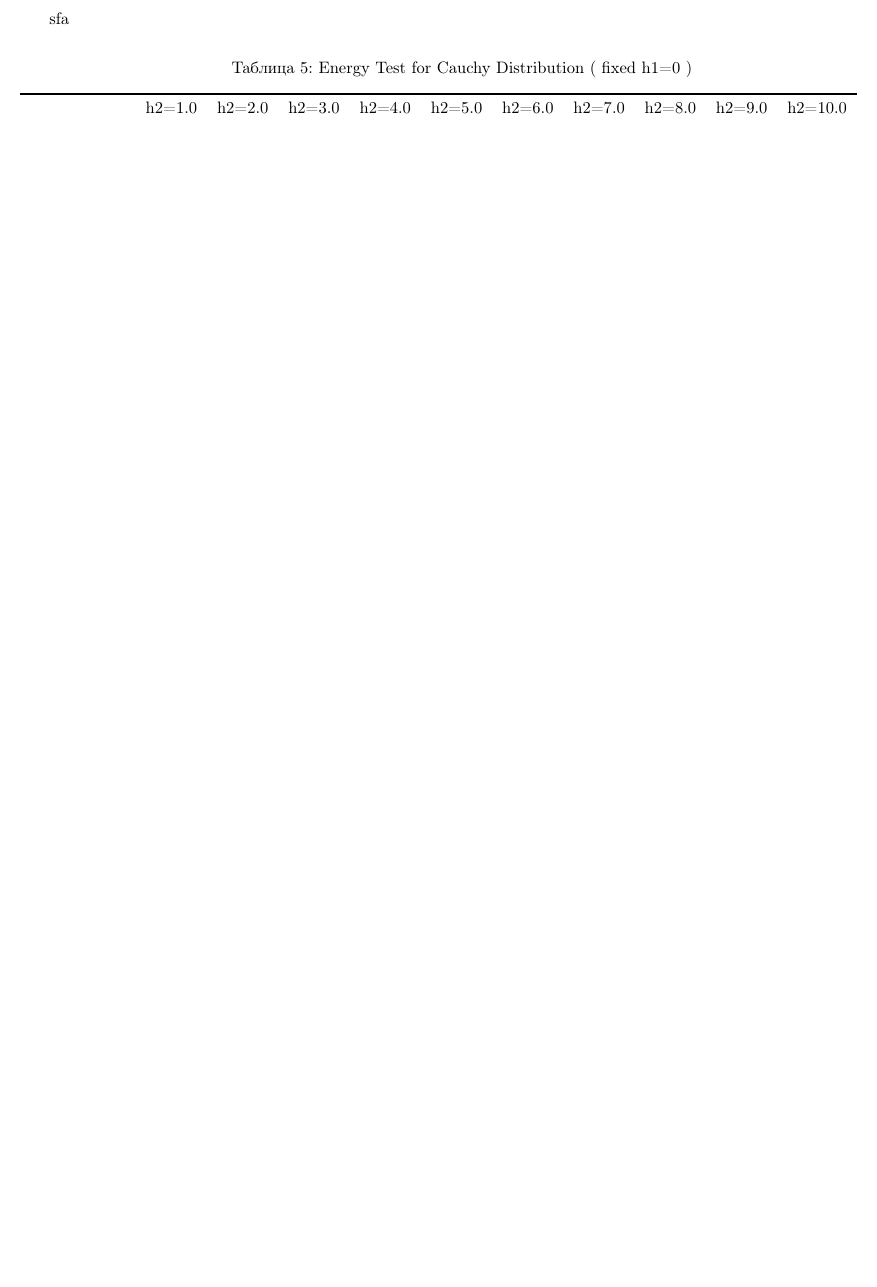
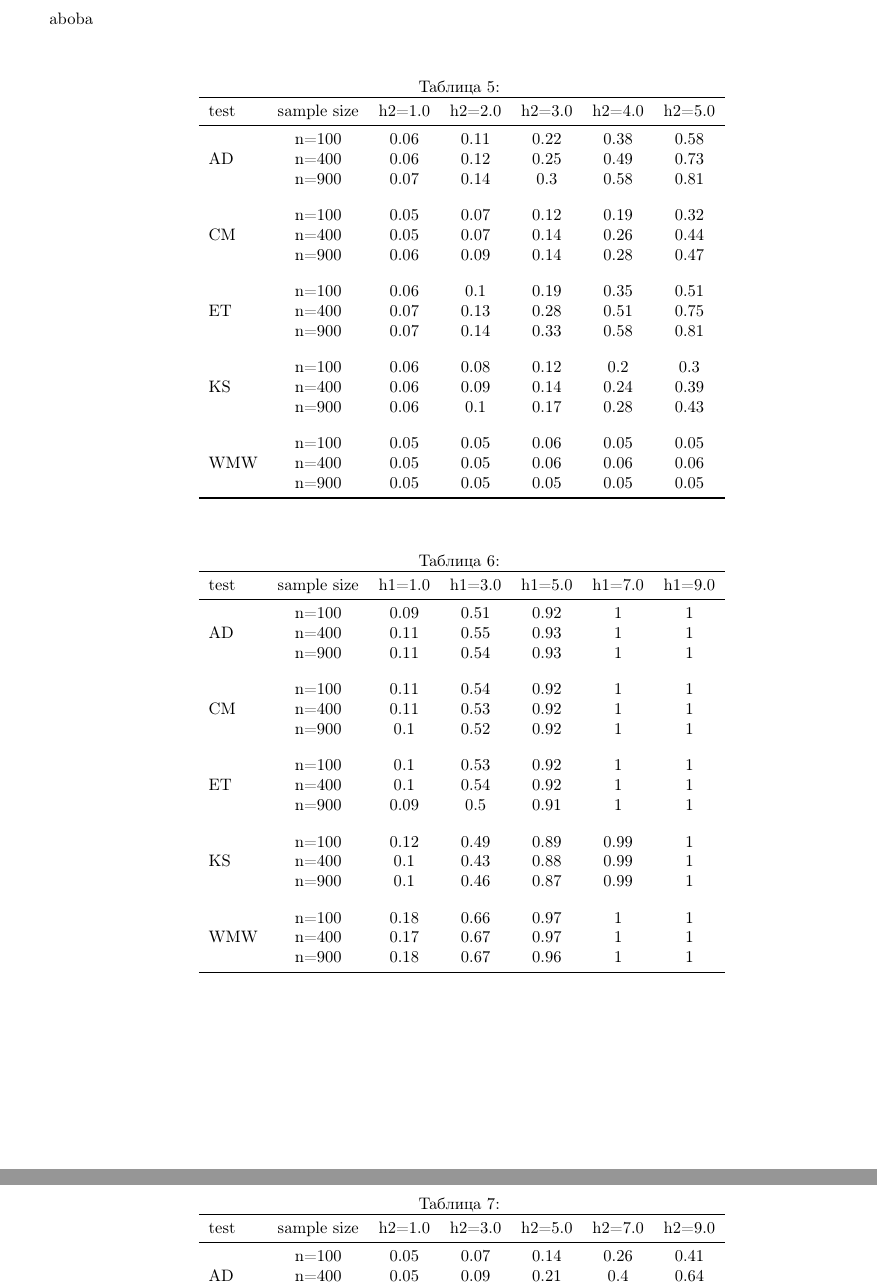
Before and after one commit to Lolikion228/OnTheAPOfET, a LaTeX document (tex_shit/main.tex): part of page 3 of 3 before the commit and two parts of pages 3 and 4 of 4 after it, the two joined at a grey line, cut at the place of the change, the shorter picture padded with empty space. Compiled offline with pdfLaTeX.

Commit message:
first ver of new tables

```diff
--- a/tex_shit/main.tex
+++ b/tex_shit/main.tex
@@ -6,7 +6,7 @@
 \usepackage{graphicx}
 \usepackage{float}
 \usepackage{ntheorem}
-
+\usepackage{multirow}
 
 
 \theoremstyle{break}
@@ -149,14 +149,18 @@ bottom=2cm   % отступ снизу
 
 
 \newpage
-sfa
 
+aboba\\
+
+% Table for NORMAL_h1
 \begin{table}[!h]
 	\centering
-	\caption{Energy Test for Cauchy Distribution ( fixed h1=0 )}
-	\centering
-	\hspace*{-1.0cm}\begin{tabular}
-		[t]{lrrrrrrrrrr}
+	\caption{}
+	\begin{tabular}{l c c c c c c}
 		\toprule
-		& h2=1.0 & h2=2.0 & h2=3.0 & h2=4.0 & h2=5.0 & h2=6.0 & h2=7.0 & h2=8.0 & h2=9.0 & h2=10.0\\
+		test & sample size & h2=1.0 & h2=2.0 & h2=3.0 & h2=4.0 & h2=5.0 \\
 		\midrule
+		\multirow{3}{*}{AD}
+		& n=100 & 0.06 & 0.11 & 0.22 & 0.38 & 0.58 \\
+		& n=400 & 0.06 & 0.12 & 0.25 & 0.49 & 0.73 \\
+		& n=900 & 0.07 & 0.14 & 0.3 & 0.58 & 0.81 \\
@@ -170,5 +167,27 @@ sfa
 		\addlinespace
-		AP & 0.066 & 0.115 & 0.201 & 0.319 & 0.461 & 0.608 & 0.741 & 0.846 & 0.918 & 0.961\\
+		\addlinespace
+		\multirow{3}{*}{CM}
+		& n=100 & 0.05 & 0.07 & 0.12 & 0.19 & 0.32 \\
+		& n=400 & 0.05 & 0.07 & 0.14 & 0.26 & 0.44 \\
+		& n=900 & 0.06 & 0.09 & 0.14 & 0.28 & 0.47 \\
+		\addlinespace
+		\addlinespace
+		\multirow{3}{*}{ET}
+		& n=100 & 0.06 & 0.1 & 0.19 & 0.35 & 0.51 \\
+		& n=400 & 0.07 & 0.13 & 0.28 & 0.51 & 0.75 \\
+		& n=900 & 0.07 & 0.14 & 0.33 & 0.58 & 0.81 \\
+		\addlinespace
+		\addlinespace
+		\multirow{3}{*}{KS}
+		& n=100 & 0.06 & 0.08 & 0.12 & 0.2 & 0.3 \\
+		& n=400 & 0.06 & 0.09 & 0.14 & 0.24 & 0.39 \\
+		& n=900 & 0.06 & 0.1 & 0.17 & 0.28 & 0.43 \\
+		\addlinespace
+		\addlinespace
+		\multirow{3}{*}{WMW}
+		& n=100 & 0.05 & 0.05 & 0.06 & 0.05 & 0.05 \\
+		& n=400 & 0.05 & 0.05 & 0.06 & 0.06 & 0.06 \\
+		& n=900 & 0.05 & 0.05 & 0.05 & 0.05 & 0.05 \\
 		\bottomrule
 	\end{tabular}
 \end{table}
@@ -177,2 +196,4 @@ sfa
 \begin{table}[!h]
 	\centering
+	\caption{}
+	\begin{tabular}{l c c c c c c}
@@ -183,3 +200,7 @@ sfa
 		\toprule
-		& h1=1.0 & h1=2.0 & h1=3.0 & h1=4.0 & h1=5.0 & h1=6.0 & h1=7.0 & h1=8.0 & h1=9.0 & h1=10.0\\
+		test & sample size & h1=1.0 & h1=3.0 & h1=5.0 & h1=7.0 & h1=9.0 \\
 		\midrule
+		\multirow{3}{*}{AD}
+		& n=100 & 0.09 & 0.51 & 0.92 & 1 & 1 \\
+		& n=400 & 0.11 & 0.55 & 0.93 & 1 & 1 \\
+		& n=900 & 0.11 & 0.54 & 0.93 & 1 & 1 \\
@@ -193,6 +207,40 @@ sfa
 		\addlinespace
-		AP & 0.132 & 0.183 & 0.269 & 0.384 & 0.518 & 0.653 & 0.773 & 0.866 & 0.929 & 0.967\\
+		\addlinespace
+		\multirow{3}{*}{CM}
+		& n=100 & 0.11 & 0.54 & 0.92 & 1 & 1 \\
+		& n=400 & 0.11 & 0.53 & 0.92 & 1 & 1 \\
+		& n=900 & 0.1 & 0.52 & 0.92 & 1 & 1 \\
+		\addlinespace
+		\addlinespace
+		\multirow{3}{*}{ET}
+		& n=100 & 0.1 & 0.53 & 0.92 & 1 & 1 \\
+		& n=400 & 0.1 & 0.54 & 0.92 & 1 & 1 \\
+		& n=900 & 0.09 & 0.5 & 0.91 & 1 & 1 \\
+		\addlinespace
+		\addlinespace
+		\multirow{3}{*}{KS}
+		& n=100 & 0.12 & 0.49 & 0.89 & 0.99 & 1 \\
+		& n=400 & 0.1 & 0.43 & 0.88 & 0.99 & 1 \\
+		& n=900 & 0.1 & 0.46 & 0.87 & 0.99 & 1 \\
+		\addlinespace
+		\addlinespace
+		\multirow{3}{*}{WMW}
+		& n=100 & 0.18 & 0.66 & 0.97 & 1 & 1 \\
+		& n=400 & 0.17 & 0.67 & 0.97 & 1 & 1 \\
+		& n=900 & 0.18 & 0.67 & 0.96 & 1 & 1 \\
 		\bottomrule
 	\end{tabular}
 \end{table}
 
+% Table for CAUCHY_h1
+\begin{table}[!h]
+	\centering
+	\caption{}
+	\begin{tabular}{l c c c c c c}
+		\toprule
+		test & sample size & h2=1.0 & h2=3.0 & h2=5.0 & h2=7.0 & h2=9.0 \\
+		\midrule
+		\multirow{3}{*}{AD}
+		& n=100 & 0.05 & 0.07 & 0.14 & 0.26 & 0.41 \\
+		& n=400 & 0.05 & 0.09 & 0.21 & 0.4 & 0.64 \\
+		& n=900 & 0.05 & 0.1 & 0.22 & 0.46 & 0.71 \\
```
Also changed, not shown: tex_shit/main.tex (86 more changed lines).
